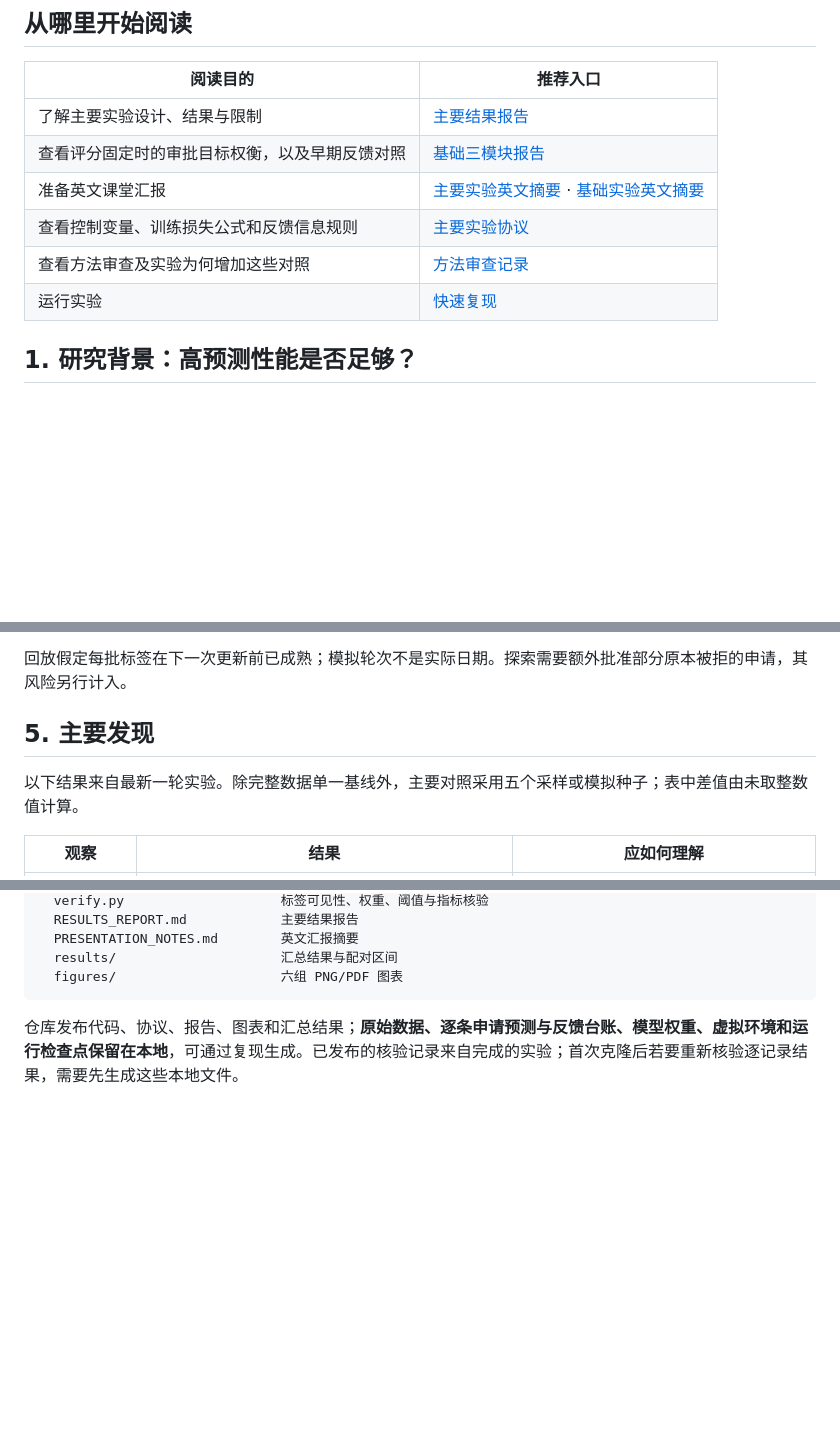
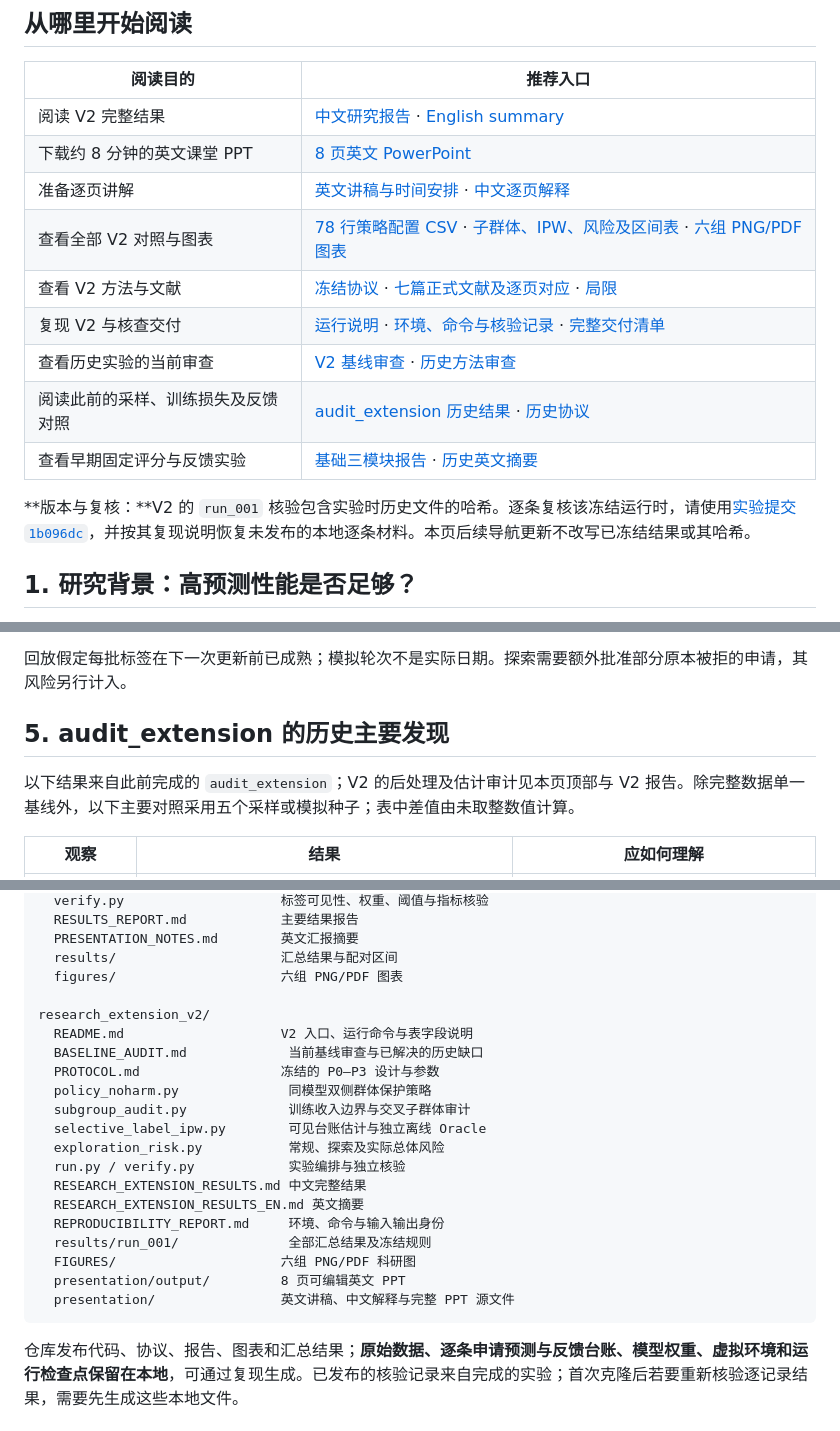
Before and after one commit to zjh-hao/Big-Data-Algorithmic-Discrimination-Experiment, a Markdown page: README.md, 3 parts joined by grey strips. GitHub-like rendering; blank space fills up the shorter version.

Commit message:
Add Research Extension V2 results and presentation to repository homepage

````diff
--- a/README.md
+++ b/README.md
@@ -12,12 +36,17 @@
 
 | 阅读目的 | 推荐入口 |
 |---|---|
-| 了解主要实验设计、结果与限制 | [主要结果报告](audit_extension/RESULTS_REPORT.md) |
-| 查看评分固定时的审批目标权衡，以及早期反馈对照 | [基础三模块报告](COMPLETE_RESULTS_REPORT.md) |
-| 准备英文课堂汇报 | [主要实验英文摘要](audit_extension/PRESENTATION_NOTES.md) · [基础实验英文摘要](PRESENTATION_NOTES.md) |
-| 查看控制变量、训练损失公式和反馈信息规则 | [主要实验协议](audit_extension/PROTOCOL.md) |
-| 查看方法审查及实验为何增加这些对照 | [方法审查记录](AUDIT_REPORT.md) |
-| 运行实验 | [快速复现](#快速复现) |
+| 阅读 V2 完整结果 | [中文研究报告](research_extension_v2/RESEARCH_EXTENSION_RESULTS.md) · [English summary](research_extension_v2/RESEARCH_EXTENSION_RESULTS_EN.md) |
+| 下载约 8 分钟的英文课堂 PPT | [8 页英文 PowerPoint](research_extension_v2/presentation/output/Fairness_Research_V2.pptx) |
+| 准备逐页讲解 | [英文讲稿与时间安排](research_extension_v2/presentation/SPEAKER_NOTES_EN.md) · [中文逐页解释](research_extension_v2/presentation/SPEAKER_NOTES_ZH.md) |
+| 查看全部 V2 对照与图表 | [78 行策略配置 CSV](research_extension_v2/COMPARISON_TABLES.csv) · [子群体、IPW、风险及区间表](research_extension_v2/results/run_001/) · [六组 PNG/PDF 图表](research_extension_v2/FIGURES/) |
+| 查看 V2 方法与文献 | [冻结协议](research_extension_v2/PROTOCOL.md) · [七篇正式文献及逐页对应](research_extension_v2/REFERENCES.md) · [局限](research_extension_v2/LIMITATIONS.md) |
+| 复现 V2 与核查交付 | [运行说明](research_extension_v2/README.md) · [环境、命令与核验记录](research_extension_v2/REPRODUCIBILITY_REPORT.md) · [完整交付清单](research_extension_v2/DELIVERY_SUMMARY.md) |
+| 查看历史实验的当前审查 | [V2 基线审查](research_extension_v2/BASELINE_AUDIT.md) · [历史方法审查](AUDIT_REPORT.md) |
+| 阅读此前的采样、训练损失及反馈对照 | [audit_extension 历史结果](audit_extension/RESULTS_REPORT.md) · [历史协议](audit_extension/PROTOCOL.md) |
+| 查看早期固定评分与反馈实验 | [基础三模块报告](COMPLETE_RESULTS_REPORT.md) · [历史英文摘要](PRESENTATION_NOTES.md) |
+
+**版本与复核：**V2 的 `run_001` 核验包含实验时历史文件的哈希。逐条复核该冻结运行时，请使用[实验提交 `1b096dc`](https://github.com/zjh-hao/Big-Data-Algorithmic-Discrimination-Experiment/tree/1b096dc04dd65365dd9184038d7d9e78e91be27b)，并按其复现说明恢复未发布的本地逐条材料。本页后续导航更新不改写已冻结结果或其哈希。
 
 ## 1. 研究背景：高预测性能是否足够？
 
@@ -125,9 +154,9 @@ flowchart LR
 
 回放假定每批标签在下一次更新前已成熟；模拟轮次不是实际日期。探索需要额外批准部分原本被拒的申请，其风险另行计入。
 
-## 5. 主要发现
+## 5. audit_extension 的历史主要发现
 
-以下结果来自最新一轮实验。除完整数据单一基线外，主要对照采用五个采样或模拟种子；表中差值由未取整数值计算。
+以下结果来自此前完成的 `audit_extension`；V2 的后处理及估计审计见本页顶部与 V2 报告。除完整数据单一基线外，以下主要对照采用五个采样或模拟种子；表中差值由未取整数值计算。
 
 | 观察 | 结果 | 应如何理解 |
 |---|---|---|
@@ -213,6 +246,23 @@ audit_extension/
   PRESENTATION_NOTES.md        英文汇报摘要
   results/                     汇总结果与配对区间
   figures/                     六组 PNG/PDF 图表
+
+research_extension_v2/
+  README.md                    V2 入口、运行命令与表字段说明
+  BASELINE_AUDIT.md             当前基线审查与已解决的历史缺口
+  PROTOCOL.md                  冻结的 P0–P3 设计与参数
+  policy_noharm.py              同模型双侧群体保护策略
+  subgroup_audit.py             训练收入边界与交叉子群体审计
+  selective_label_ipw.py        可见台账估计与独立离线 Oracle
+  exploration_risk.py           常规、探索及实际总体风险
+  run.py / verify.py            实验编排与独立核验
+  RESEARCH_EXTENSION_RESULTS.md 中文完整结果
+  RESEARCH_EXTENSION_RESULTS_EN.md 英文摘要
+  REPRODUCIBILITY_REPORT.md     环境、命令与输入输出身份
+  results/run_001/              全部汇总结果及冻结规则
+  FIGURES/                     六组 PNG/PDF 科研图
+  presentation/output/         8 页可编辑英文 PPT
+  presentation/                英文讲稿、中文解释与完整 PPT 源文件
 ```
 
 仓库发布代码、协议、报告、图表和汇总结果；**原始数据、逐条申请预测与反馈台账、模型权重、虚拟环境和运行检查点保留在本地**，可通过复现生成。已发布的核验记录来自完成的实验；首次克隆后若要重新核验逐记录结果，需要先生成这些本地文件。
````
Also changed, not shown: other parts of README.md (+29 -1 lines).
